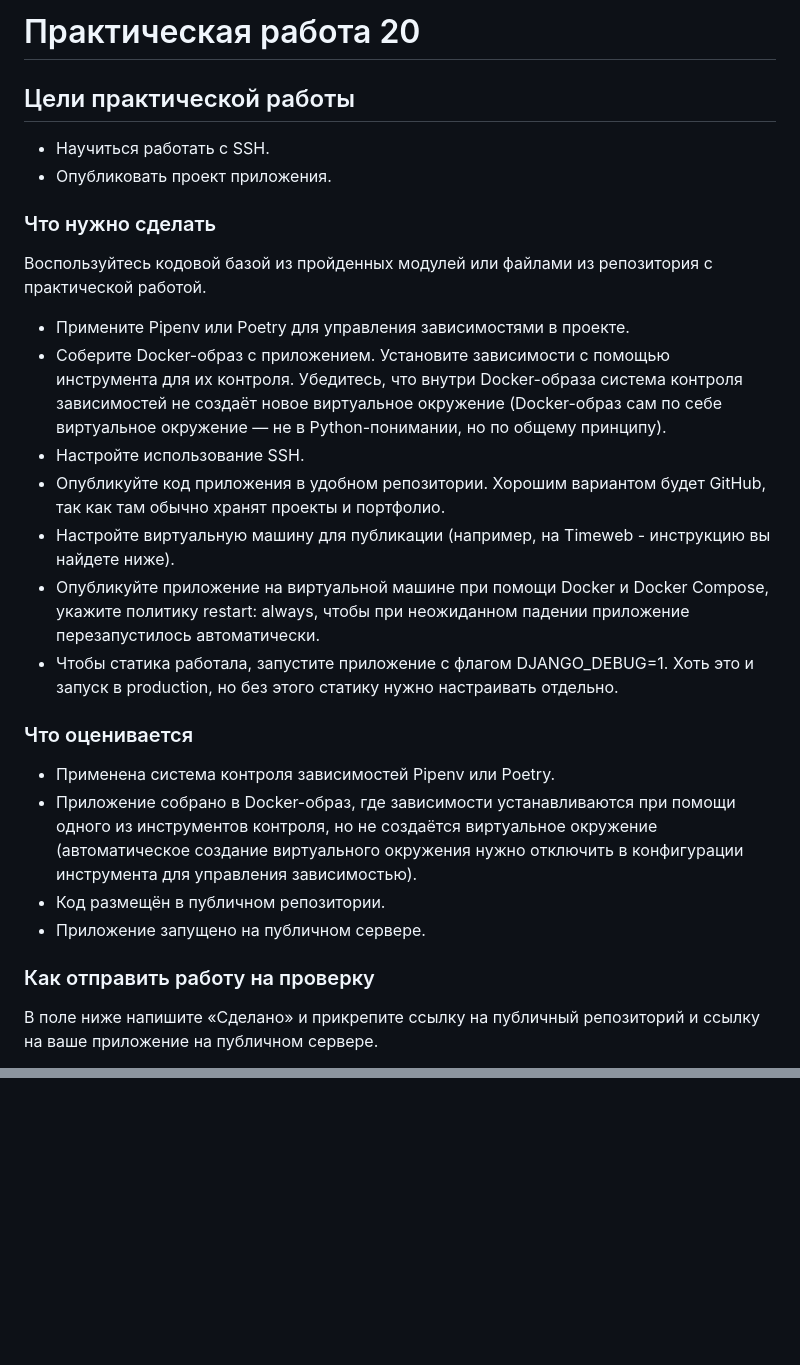
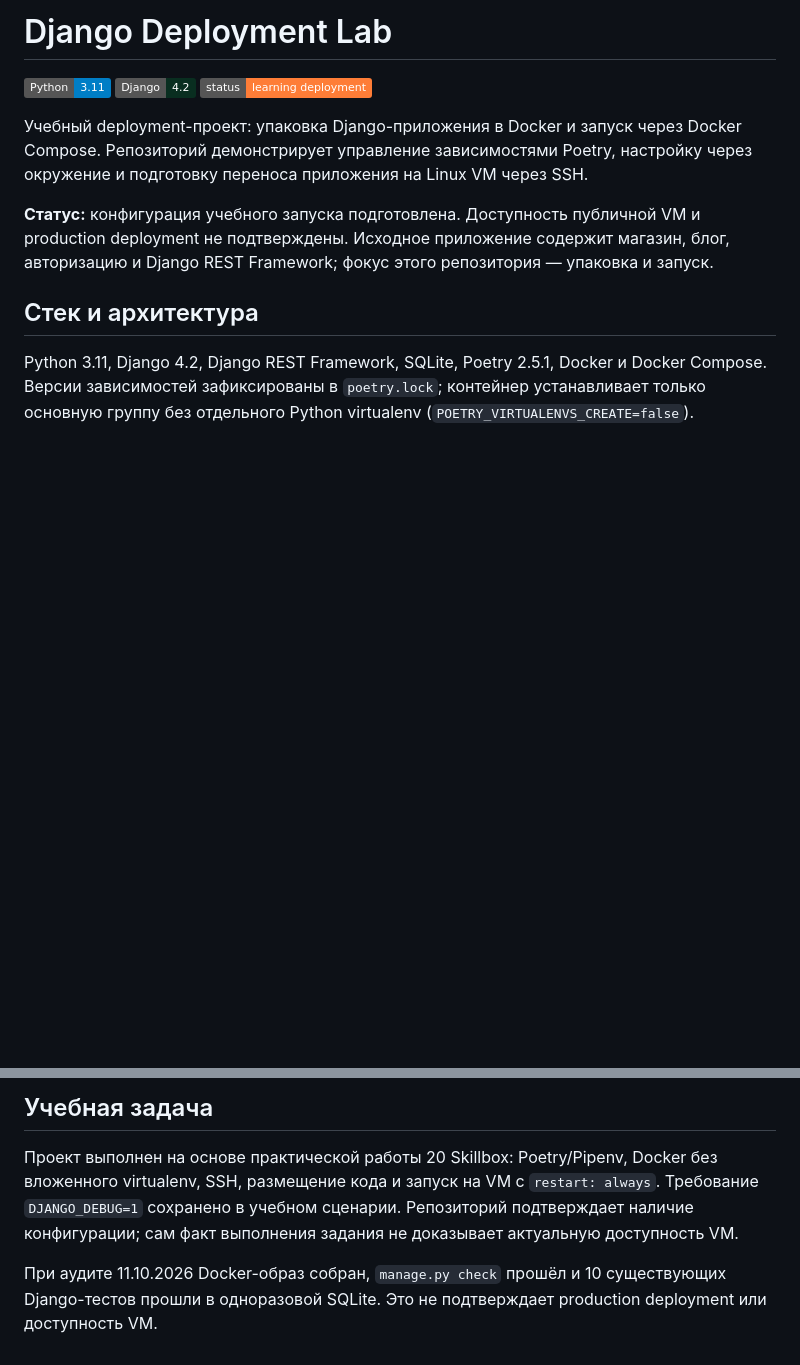
Before and after one commit to Sarmagon/skillbox-django-deploy, a Markdown page: README.md, 2 parts joined by grey strips. GitHub-like rendering; badges without logos; blank space fills up the shorter version.

```diff
--- a/README.md
+++ b/README.md
@@ -1,26 +1,14 @@
-# Практическая работа 20
+# Django Deployment Lab
 
-## Цели практической работы
-- Научиться работать с SSH.
-- Опубликовать проект приложения.
+![Python](https://img.shields.io/badge/Python-3.11-blue)
+![Django](https://img.shields.io/badge/Django-4.2-092E20)
+![Status](https://img.shields.io/badge/status-learning%20deployment-orange)
 
-### Что нужно сделать
-Воспользуйтесь кодовой базой из пройденных модулей или файлами из репозитория c практической работой.
+Учебный deployment-проект: упаковка Django-приложения в Docker и запуск через Docker Compose. Репозиторий демонстрирует управление зависимостями Poetry, настройку через окружение и подготовку переноса приложения на Linux VM через SSH.
 
-- Примените Pipenv или Poetry для управления зависимостями в проекте.
-- Соберите Docker-образ с приложением. Установите зависимости с помощью инструмента для их контроля. Убедитесь, что внутри Docker-образа система контроля зависимостей не создаёт новое виртуальное окружение (Docker-образ сам по себе виртуальное окружение — не в Python-понимании, но по общему принципу).
-- Настройте использование SSH.
-- Опубликуйте код приложения в удобном репозитории. Хорошим вариантом будет GitHub, так как там обычно хранят проекты и портфолио.
-- Настройте виртуальную машину для публикации (например, на Timeweb - инструкцию вы найдете ниже).
-- Опубликуйте приложение на виртуальной машине при помощи Docker и Docker Compose, укажите политику restart: always, чтобы при неожиданном падении приложение перезапустилось автоматически.
-- Чтобы статика работала, запустите приложение с флагом DJANGO_DEBUG=1. Хоть это и запуск в production, но без этого статику нужно настраивать отдельно.
+**Статус:** конфигурация учебного запуска подготовлена. Доступность публичной VM и production deployment не подтверждены. Исходное приложение содержит магазин, блог, авторизацию и Django REST Framework; фокус этого репозитория — упаковка и запуск.
 
-### Что оценивается
-- Применена система контроля зависимостей Pipenv или Poetry.
-- Приложение собрано в Docker-образ, где зависимости устанавливаются при помощи одного из инструментов контроля, но не создаётся виртуальное окружение (автоматическое создание виртуального окружения нужно отключить в конфигурации инструмента для управления зависимостью).
-- Код размещён в публичном репозитории.
-- Приложение запущено на публичном сервере.
+## Стек и архитектура
 
-### Как отправить работу на проверку
-В поле ниже напишите «Сделано» и прикрепите ссылку на публичный репозиторий и ссылку на ваше приложение на публичном сервере.
+Python 3.11, Django 4.2, Django REST Framework, SQLite, Poetry 2.5.1, Docker и Docker Compose. Версии зависимостей зафиксированы в `poetry.lock`; контейнер устанавливает только основную группу без отдельного Python virtualenv (`POETRY_VIRTUALENVS_CREATE=false`).
 
@@ -72,0 +81,5 @@ POETRY_VIRTUALENVS_CREATE=false
+## Учебная задача
+
+Проект выполнен на основе практической работы 20 Skillbox: Poetry/Pipenv, Docker без вложенного virtualenv, SSH, размещение кода и запуск на VM с `restart: always`. Требование `DJANGO_DEBUG=1` сохранено в учебном сценарии. Репозиторий подтверждает наличие конфигурации; сам факт выполнения задания не доказывает актуальную доступность VM.
+
+При аудите 11.10.2026 Docker-образ собран, `manage.py check` прошёл и 10 существующих Django-тестов прошли в одноразовой SQLite. Это не подтверждает production deployment или доступность VM.
```
Also changed, not shown: other parts of README.md (+48 -28 lines).
